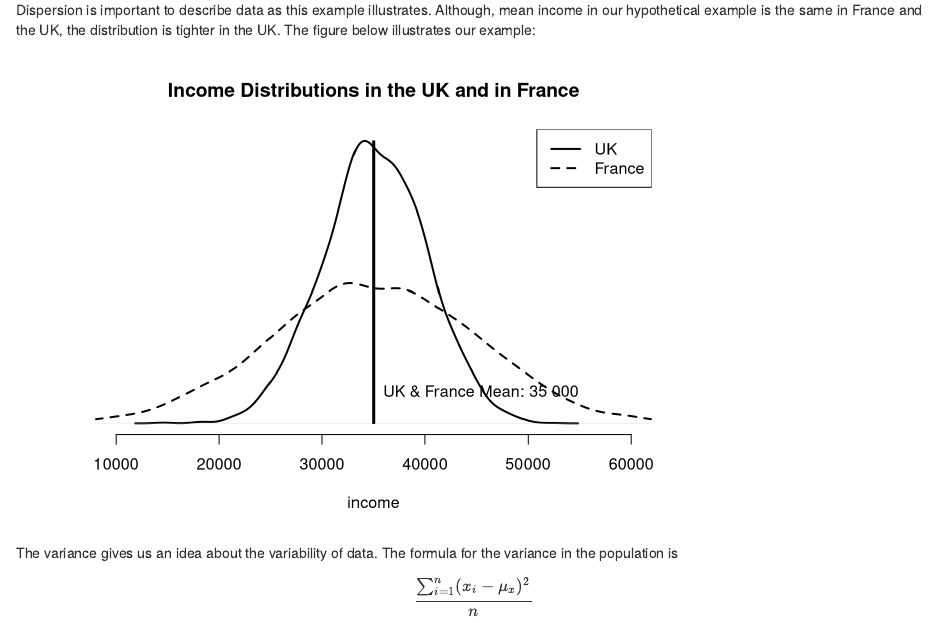
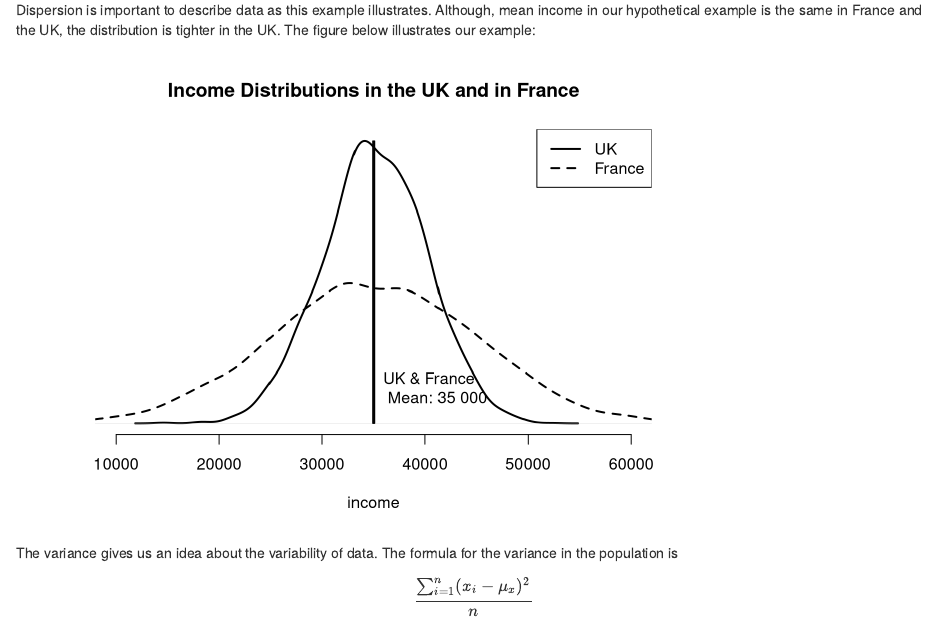
Before and after one commit to jsajuria/statistics1, an R Markdown document (seminars/seminar1.Rmd): the page in a window 1100 px wide, from 6760 px down. Rendered offline with R 4.5, knitr and Pandoc, with nearby package versions; drawn as R Markdown's standard HTML page in place of the format the file asks for.

Commit message:
having fun updating graphs while not finishing my phd

````diff
--- a/seminars/seminar1.Rmd
+++ b/seminars/seminar1.Rmd
@@ -322,7 +322,7 @@ rect(xleft=34900,ybottom=0,
 rect(xleft=34950,ybottom=0,
      xright=35050,ytop=max(uk$y),
      col = "darkgray", border = NULL)
-text("UK & France Mean: 35 000", x = 35000, y = quantile(uk$y,.5), pos = 4)
+text("UK & France \n Mean: 35 000", x = 35000, y = quantile(uk$y,.5), pos = 4)
 legend("topright", c("UK", "France"), lty = c("solid","dashed"), lwd =2)
 ```
 
````
Also changed, not shown: 2 other files.
